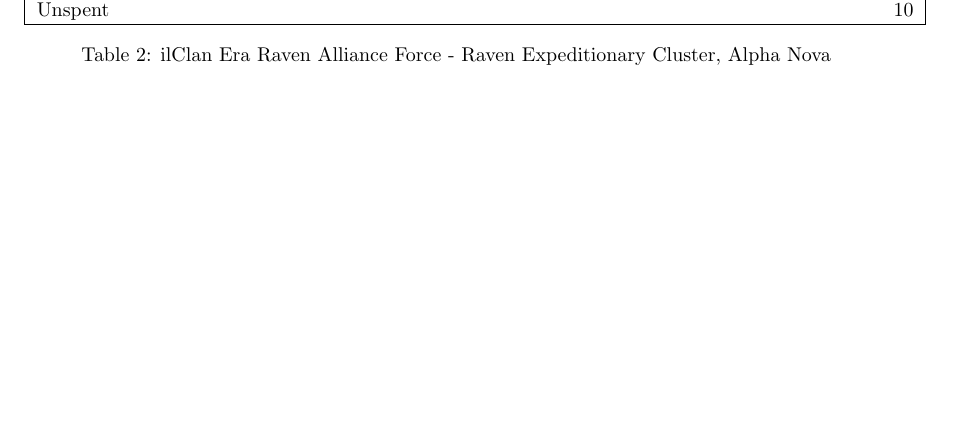
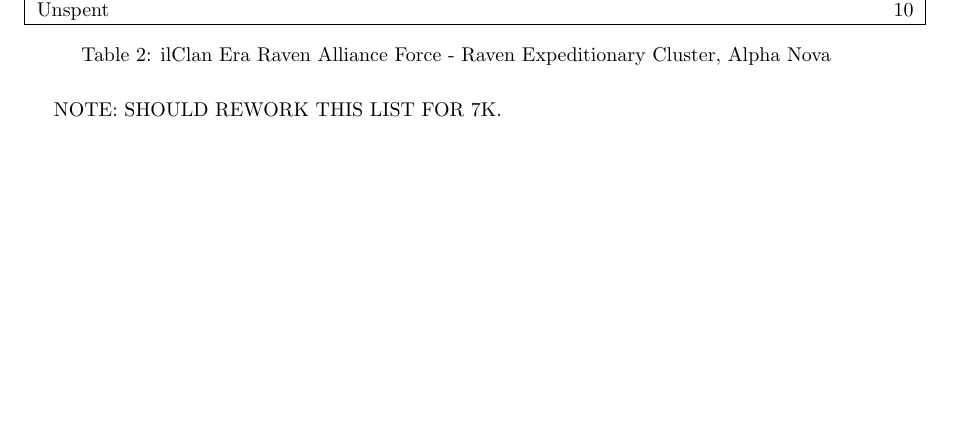
Before and after one commit to Eudicods/outworlds-wastes, a LaTeX document (outworlds-wastes-future.tex): part of page 5 of 9, cut so that both start at the same text. Compiled offline with pdfLaTeX.

Commit message:
note for future

```diff
--- a/outworlds-wastes-future.tex
+++ b/outworlds-wastes-future.tex
@@ -214,6 +214,8 @@ Unspent                &                 &         &          &       &    10 \\
 \caption{ilClan Era Raven Alliance Force - Raven Expeditionary Cluster, Alpha Nova}
 \end{table}
 
+NOTE: SHOULD REWORK THIS LIST FOR 7K.
+
 \newpage
 
 \subsection{Spending C-Bills}
```
